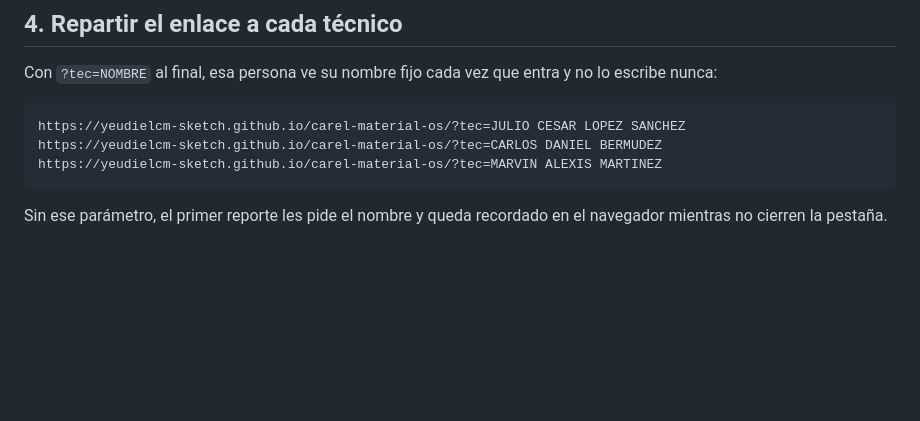
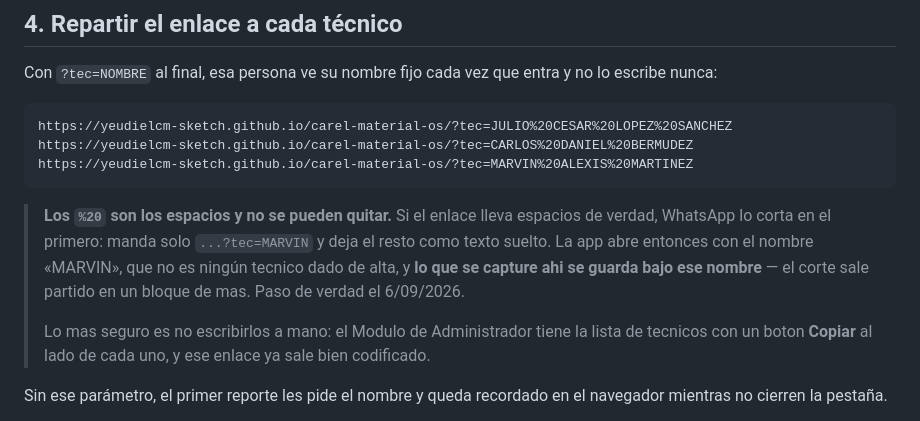
Before and after one commit to yeudielcm-sketch/carel-material-os, a Markdown page: INSTRUCCIONES.md, the part around the change. Drawn GitHub-style; blank space fills up the shorter version.

Commit message:
Los enlaces de tecnico llevaban espacios de verdad, y WhatsApp los corta
En el chat, el enlace deja de serlo en el primer espacio: llega solo
...?tec=MARVIN y "ALEXIS MARTINEZ" se queda como texto suelto al lado. La
app abre entonces con el nombre MARVIN, que no coincide con ningun tecnico
ni con ninguno de sus alias.

Eso no da error: nombreCanonico() devuelve el nombre tal cual y lo trata
como un tecnico mas. Lo que se capture ahi se guarda bajo MARVIN, y el
corte de la semana sale con un bloque de mas — que es justo lo que los
alias existen para evitar.

Van con %20. Y se anade la nota de por que no se pueden quitar, mas el
recordatorio de que el Modulo de Administrador ya los genera bien: su
enlaceDe() usa encodeURIComponent y nunca tuvo este problema. El fallo
estaba solo en este documento, y de aqui se copiaron a mano.

Co-Authored-By: Claude Opus 5 <noreply@anthropic.com>

````diff
--- a/INSTRUCCIONES.md
+++ b/INSTRUCCIONES.md
@@ -78,10 +78,21 @@ Con `?tec=NOMBRE` al final, esa persona ve su nombre fijo cada vez que entra y n
 lo escribe nunca:
 
 ```
-https://yeudielcm-sketch.github.io/carel-material-os/?tec=JULIO CESAR LOPEZ SANCHEZ
-https://yeudielcm-sketch.github.io/carel-material-os/?tec=CARLOS DANIEL BERMUDEZ
-https://yeudielcm-sketch.github.io/carel-material-os/?tec=MARVIN ALEXIS MARTINEZ
+https://yeudielcm-sketch.github.io/carel-material-os/?tec=JULIO%20CESAR%20LOPEZ%20SANCHEZ
+https://yeudielcm-sketch.github.io/carel-material-os/?tec=CARLOS%20DANIEL%20BERMUDEZ
+https://yeudielcm-sketch.github.io/carel-material-os/?tec=MARVIN%20ALEXIS%20MARTINEZ
 ```
+
+> **Los `%20` son los espacios y no se pueden quitar.** Si el enlace lleva
+> espacios de verdad, WhatsApp lo corta en el primero: manda solo
+> `...?tec=MARVIN` y deja el resto como texto suelto. La app abre entonces con
+> el nombre «MARVIN», que no es ningún tecnico dado de alta, y **lo que se
+> capture ahi se guarda bajo ese nombre** — el corte sale partido en un bloque
+> de mas. Paso de verdad el 6/09/2026.
+>
+> Lo mas seguro es no escribirlos a mano: el Modulo de Administrador tiene la
+> lista de tecnicos con un boton **Copiar** al lado de cada uno, y ese enlace
+> ya sale bien codificado.
 
 Sin ese parámetro, el primer reporte les pide el nombre y queda recordado en el
 navegador mientras no cierren la pestaña.
````
